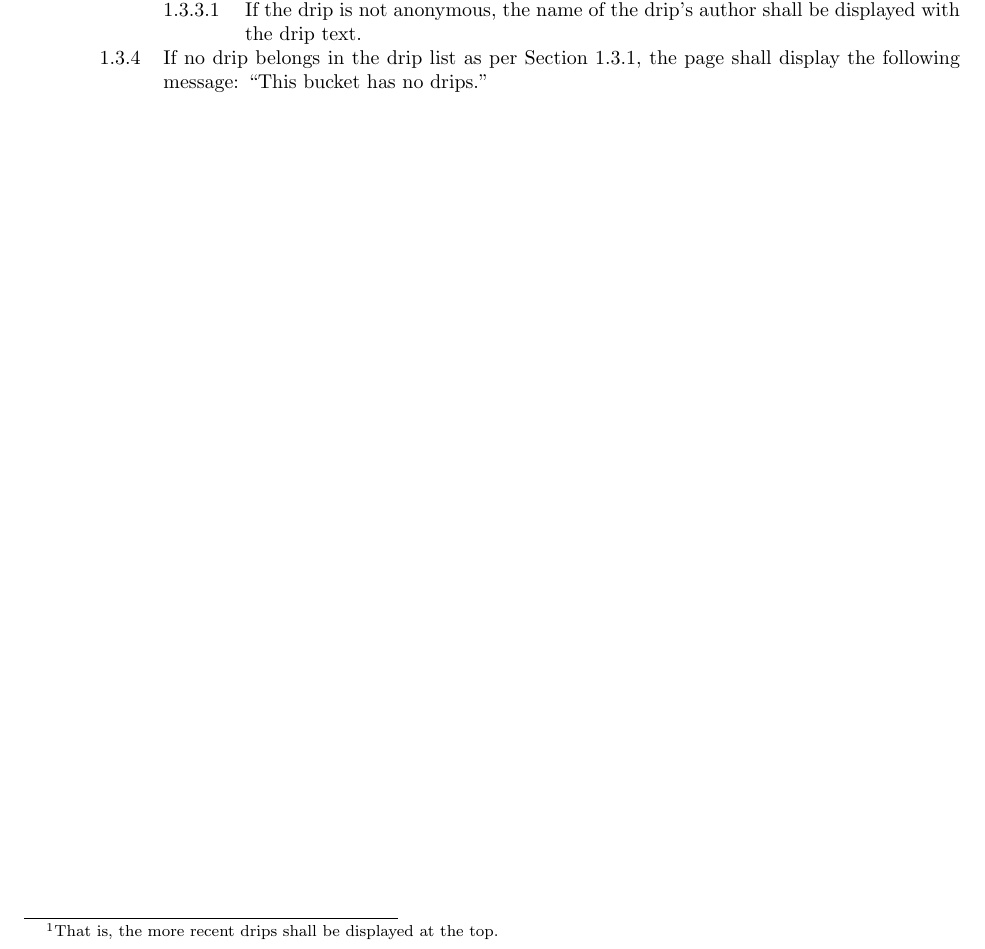
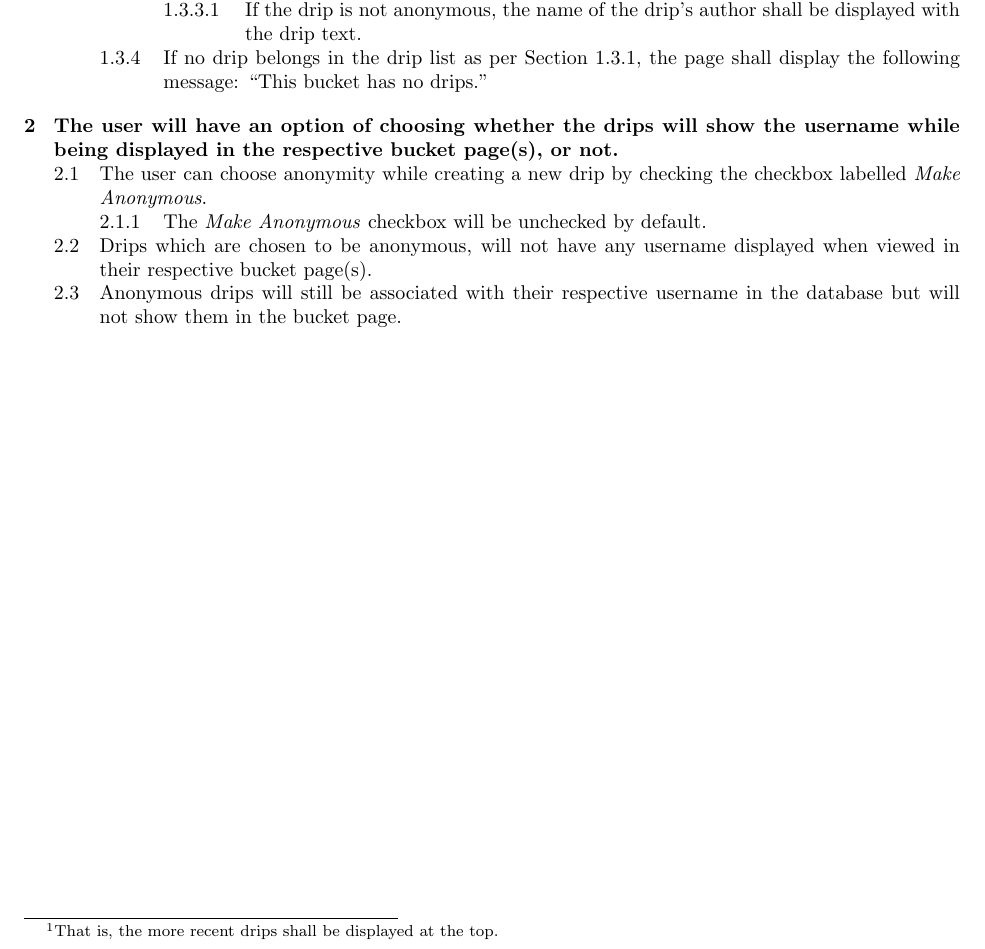
Before and after one commit to CS506/fall2016-group1, a LaTeX document (docs/sprint3/baselined-requirements.tex): part of the page, cut so that both start at the same text. Compiled offline with pdfLaTeX.

Commit message:
Added requirements for anonymity

```diff
--- a/docs/sprint3/baselined-requirements.tex
+++ b/docs/sprint3/baselined-requirements.tex
@@ -18,6 +18,11 @@
 @@@ A drip shall include the drip text and the date and time that the drip was created.
 @@@@ If the drip is not anonymous, the name of the drip's author shall be displayed with the drip text.
 @@@ If no drip belongs in the drip list as per Section~\ref{drip-list-belonging}, the page shall display the following message: ``This bucket has no drips.''
+@ The user will have an option of choosing whether the drips will show the username while being displayed in the respective bucket page(s), or not.
+@@ The user can choose anonymity while creating a new drip by checking the checkbox labelled \textit{Make Anonymous}.
+@@@ The \textit{Make Anonymous} checkbox will be unchecked by default.
+@@ Drips which are chosen to be anonymous, will not have any username displayed when viewed in their respective bucket page(s).
+@@ Anonymous drips will still be associated with their respective username in the database but will not show them in the bucket page.
 
 \end{easylist}
 \end{document}
```
